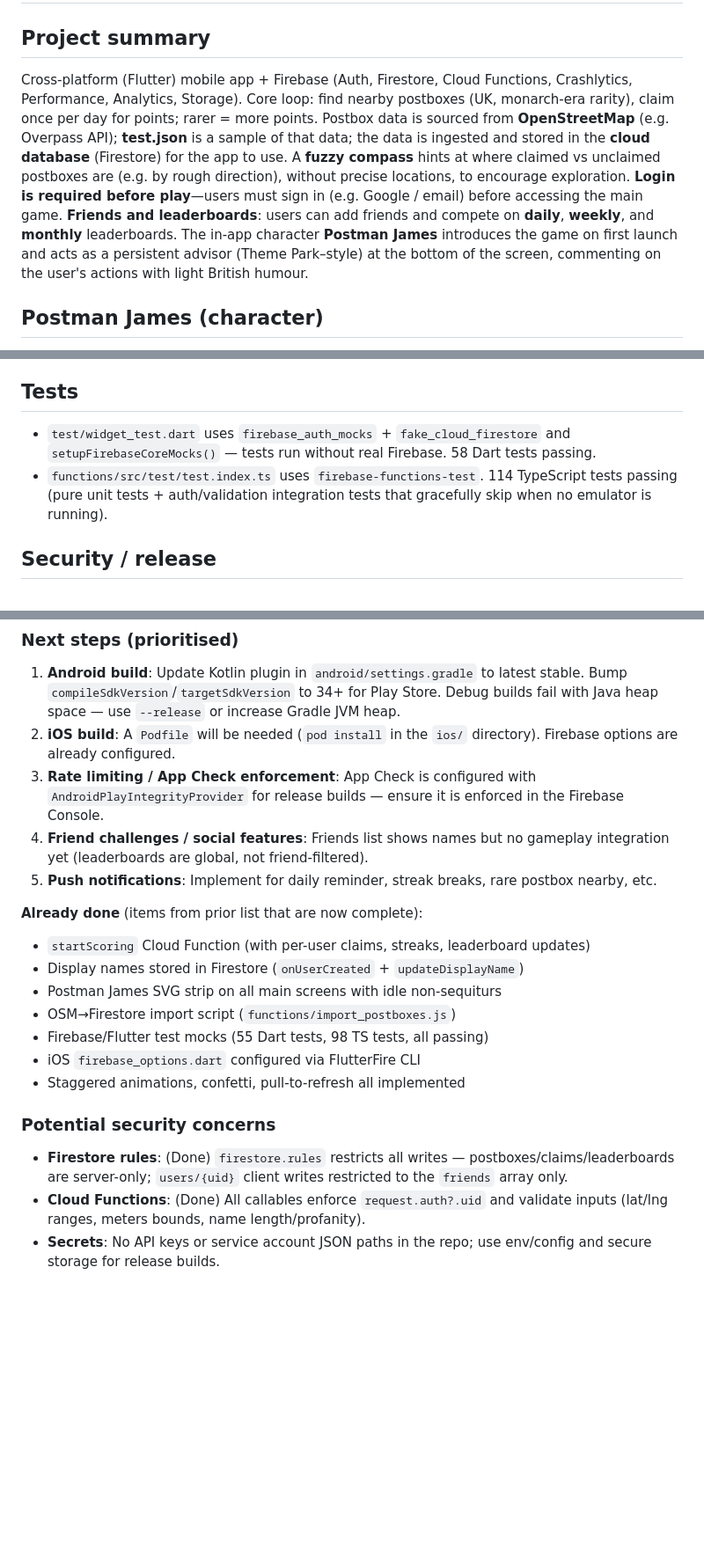
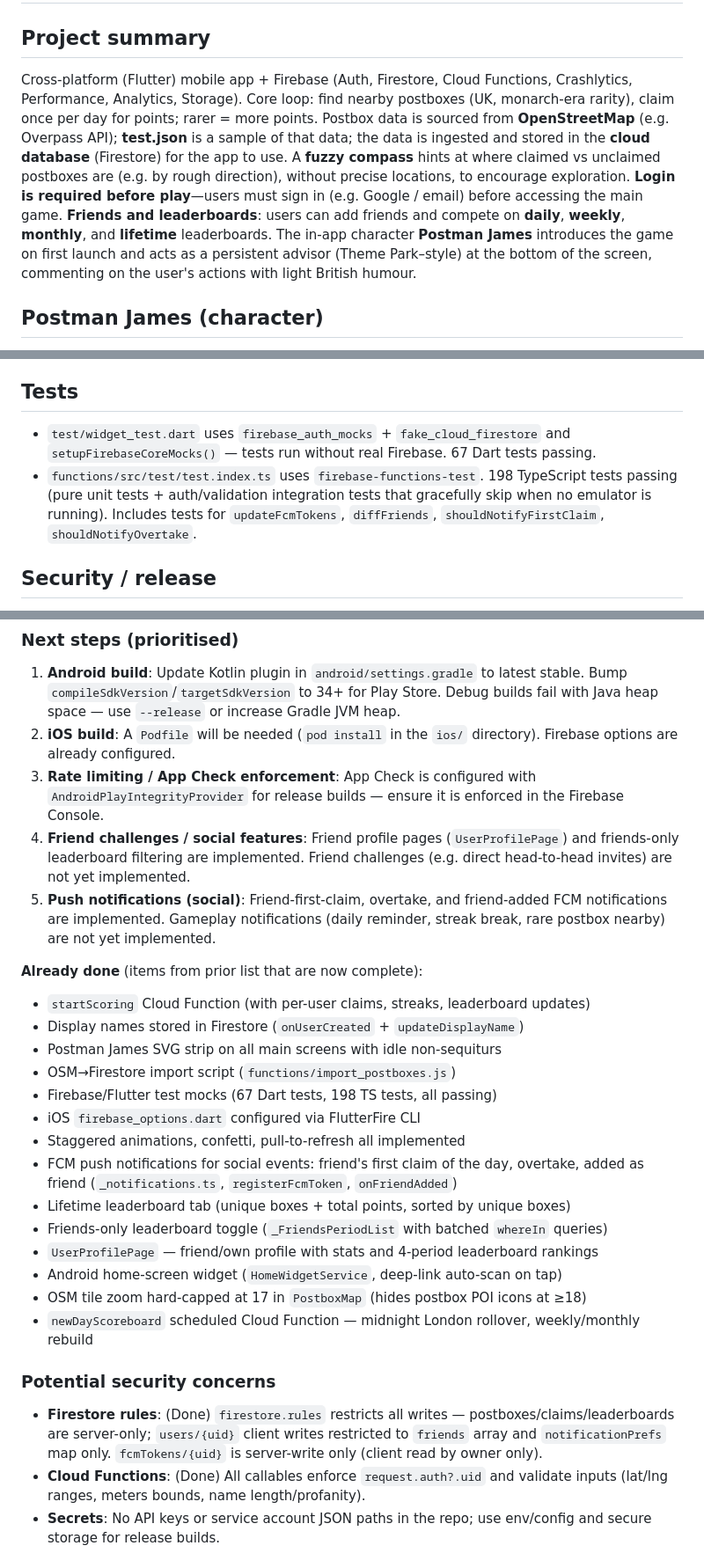
Before and after one commit to code418/postbox_game, a Markdown page: CLAUDE.md, 3 parts joined by grey strips. Shown at 88% size. GitHub-like rendering; blank space fills up the shorter version.

Commit message:
docs: update CLAUDE.md to reflect current feature state
- Test counts: 67 Dart / 198 TypeScript
- Backend: add newDayScoreboard, registerFcmToken, onFriendAdded, all helper modules
- Point values: add SCOTTISH_CROWN=4
- Leaderboard: Lifetime tab, friends-only toggle, UserProfilePage
- Fuzzy compass: correct file reference to lib/fuzzy_compass.dart
- Firestore rules: notificationPrefs + fcmTokens/{uid} clarified
- Already-done: FCM social notifications, home widget, OSM zoom cap
- Next steps: update push notifications and social features status

Co-Authored-By: Claude Sonnet 4.6 <noreply@anthropic.com>

```diff
--- a/CLAUDE.md
+++ b/CLAUDE.md
@@ -2,7 +2,7 @@
 
 ## Project summary
 
-Cross-platform (Flutter) mobile app + Firebase (Auth, Firestore, Cloud Functions, Crashlytics, Performance, Analytics, Storage). Core loop: find nearby postboxes (UK, monarch-era rarity), claim once per day for points; rarer = more points. Postbox data is sourced from **OpenStreetMap** (e.g. Overpass API); **test.json** is a sample of that data; the data is ingested and stored in the **cloud database** (Firestore) for the app to use. A **fuzzy compass** hints at where claimed vs unclaimed postboxes are (e.g. by rough direction), without precise locations, to encourage exploration. **Login is required before play**—users must sign in (e.g. Google / email) before accessing the main game. **Friends and leaderboards**: users can add friends and compete on **daily**, **weekly**, and **monthly** leaderboards. The in-app character **Postman James** introduces the game on first launch and acts as a persistent advisor (Theme Park–style) at the bottom of the screen, commenting on the user's actions with light British humour.
+Cross-platform (Flutter) mobile app + Firebase (Auth, Firestore, Cloud Functions, Crashlytics, Performance, Analytics, Storage). Core loop: find nearby postboxes (UK, monarch-era rarity), claim once per day for points; rarer = more points. Postbox data is sourced from **OpenStreetMap** (e.g. Overpass API); **test.json** is a sample of that data; the data is ingested and stored in the **cloud database** (Firestore) for the app to use. A **fuzzy compass** hints at where claimed vs unclaimed postboxes are (e.g. by rough direction), without precise locations, to encourage exploration. **Login is required before play**—users must sign in (e.g. Google / email) before accessing the main game. **Friends and leaderboards**: users can add friends and compete on **daily**, **weekly**, **monthly**, and **lifetime** leaderboards. The in-app character **Postman James** introduces the game on first launch and acts as a persistent advisor (Theme Park–style) at the bottom of the screen, commenting on the user's actions with light British humour.
 
 ## Postman James (character)
 
@@ -53,8 +53,8 @@ The app shows a **fuzzy compass** that gives the user an **indication** of where
 
 ## Tests
 
-- `test/widget_test.dart` uses `firebase_auth_mocks` + `fake_cloud_firestore` and `setupFirebaseCoreMocks()` — tests run without real Firebase. 58 Dart tests passing.
-- `functions/src/test/test.index.ts` uses `firebase-functions-test`. 114 TypeScript tests passing (pure unit tests + auth/validation integration tests that gracefully skip when no emulator is running).
+- `test/widget_test.dart` uses `firebase_auth_mocks` + `fake_cloud_firestore` and `setupFirebaseCoreMocks()` — tests run without real Firebase. 67 Dart tests passing.
+- `functions/src/test/test.index.ts` uses `firebase-functions-test`. 198 TypeScript tests passing (pure unit tests + auth/validation integration tests that gracefully skip when no emulator is running). Includes tests for `updateFcmTokens`, `diffFriends`, `shouldNotifyFirstClaim`, `shouldNotifyOvertake`.
 
 ## Security / release
 
@@ -71,21 +71,28 @@ Web build succeeds (`flutter build web`). Android debug build fails with Java he
 1. **Android build**: Update Kotlin plugin in `android/settings.gradle` to latest stable. Bump `compileSdkVersion`/`targetSdkVersion` to 34+ for Play Store. Debug builds fail with Java heap space — use `--release` or increase Gradle JVM heap.
 2. **iOS build**: A `Podfile` will be needed (`pod install` in the `ios/` directory). Firebase options are already configured.
 3. **Rate limiting / App Check enforcement**: App Check is configured with `AndroidPlayIntegrityProvider` for release builds — ensure it is enforced in the Firebase Console.
-4. **Friend challenges / social features**: Friends list shows names but no gameplay integration yet (leaderboards are global, not friend-filtered).
-5. **Push notifications**: Implement for daily reminder, streak breaks, rare postbox nearby, etc.
+4. **Friend challenges / social features**: Friend profile pages (`UserProfilePage`) and friends-only leaderboard filtering are implemented. Friend challenges (e.g. direct head-to-head invites) are not yet implemented.
+5. **Push notifications (social)**: Friend-first-claim, overtake, and friend-added FCM notifications are implemented. Gameplay notifications (daily reminder, streak break, rare postbox nearby) are not yet implemented.
 
 **Already done** (items from prior list that are now complete):
 - `startScoring` Cloud Function (with per-user claims, streaks, leaderboard updates)
 - Display names stored in Firestore (`onUserCreated` + `updateDisplayName`)
 - Postman James SVG strip on all main screens with idle non-sequiturs
 - OSM→Firestore import script (`functions/import_postboxes.js`)
-- Firebase/Flutter test mocks (55 Dart tests, 98 TS tests, all passing)
+- Firebase/Flutter test mocks (67 Dart tests, 198 TS tests, all passing)
 - iOS `firebase_options.dart` configured via FlutterFire CLI
 - Staggered animations, confetti, pull-to-refresh all implemented
+- FCM push notifications for social events: friend's first claim of the day, overtake, added as friend (`_notifications.ts`, `registerFcmToken`, `onFriendAdded`)
+- Lifetime leaderboard tab (unique boxes + total points, sorted by unique boxes)
+- Friends-only leaderboard toggle (`_FriendsPeriodList` with batched `whereIn` queries)
+- `UserProfilePage` — friend/own profile with stats and 4-period leaderboard rankings
+- Android home-screen widget (`HomeWidgetService`, deep-link auto-scan on tap)
+- OSM tile zoom hard-capped at 17 in `PostboxMap` (hides postbox POI icons at ≥18)
+- `newDayScoreboard` scheduled Cloud Function — midnight London rollover, weekly/monthly rebuild
 
 ### Potential security concerns
 
-- **Firestore rules**: (Done) `firestore.rules` restricts all writes — postboxes/claims/leaderboards are server-only; `users/{uid}` client writes restricted to the `friends` array only.
+- **Firestore rules**: (Done) `firestore.rules` restricts all writes — postboxes/claims/leaderboards are server-only; `users/{uid}` client writes restricted to `friends` array and `notificationPrefs` map only. `fcmTokens/{uid}` is server-write only (client read by owner only).
 - **Cloud Functions**: (Done) All callables enforce `request.auth?.uid` and validate inputs (lat/lng ranges, meters bounds, name length/profanity).
 - **Secrets**: No API keys or service account JSON paths in the repo; use env/config and secure storage for release builds.
 - **Rate limiting / abuse**: Consider rate limits on callables and abuse detection for claims (e.g. same device, location spoofing).
```
Also changed, not shown: other parts of CLAUDE.md (+4 -4 lines).
